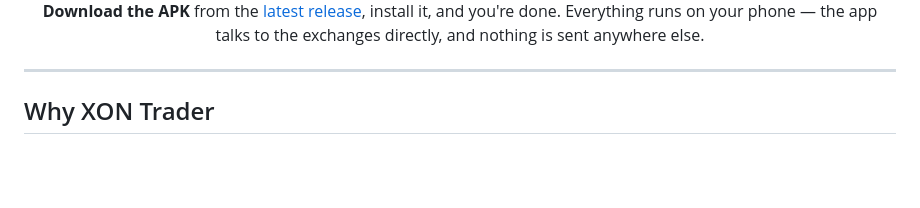
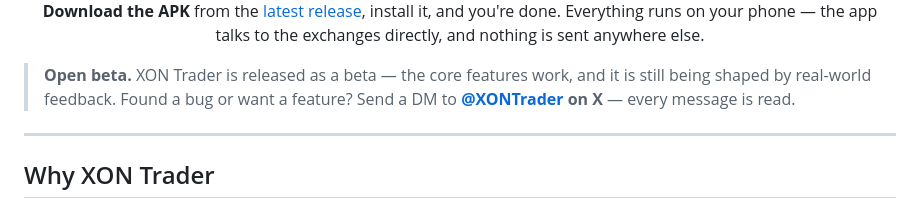
Before and after one commit to adgscotti-png/xon-trader, a Markdown page: README.md, the part around the change. GitHub-like rendering; blank space fills up the shorter version.

Commit message:
README: open-beta notice + X contact
Add a prominent open-beta callout right under the hero: the app ships as a
beta and feedback is welcome via DM to @XONTrader on X.

```diff
--- a/README.md
+++ b/README.md
@@ -19,6 +19,10 @@ no account, no API key, no backend, no tracking.
 **Download the APK** from the [latest release](https://github.com/adgscotti-png/xon-trader/releases/latest), install it, and you're done. Everything runs on your phone — the app talks to the exchanges directly, and nothing is sent anywhere else.
 
 </div>
+
+> **Open beta.** XON Trader is released as a beta — the core features work, and it
+> is still being shaped by real-world feedback. Found a bug or want a feature?
+> Send a DM to **[@XONTrader](https://x.com/XONTrader) on X** — every message is read.
 
 ---
 
```
